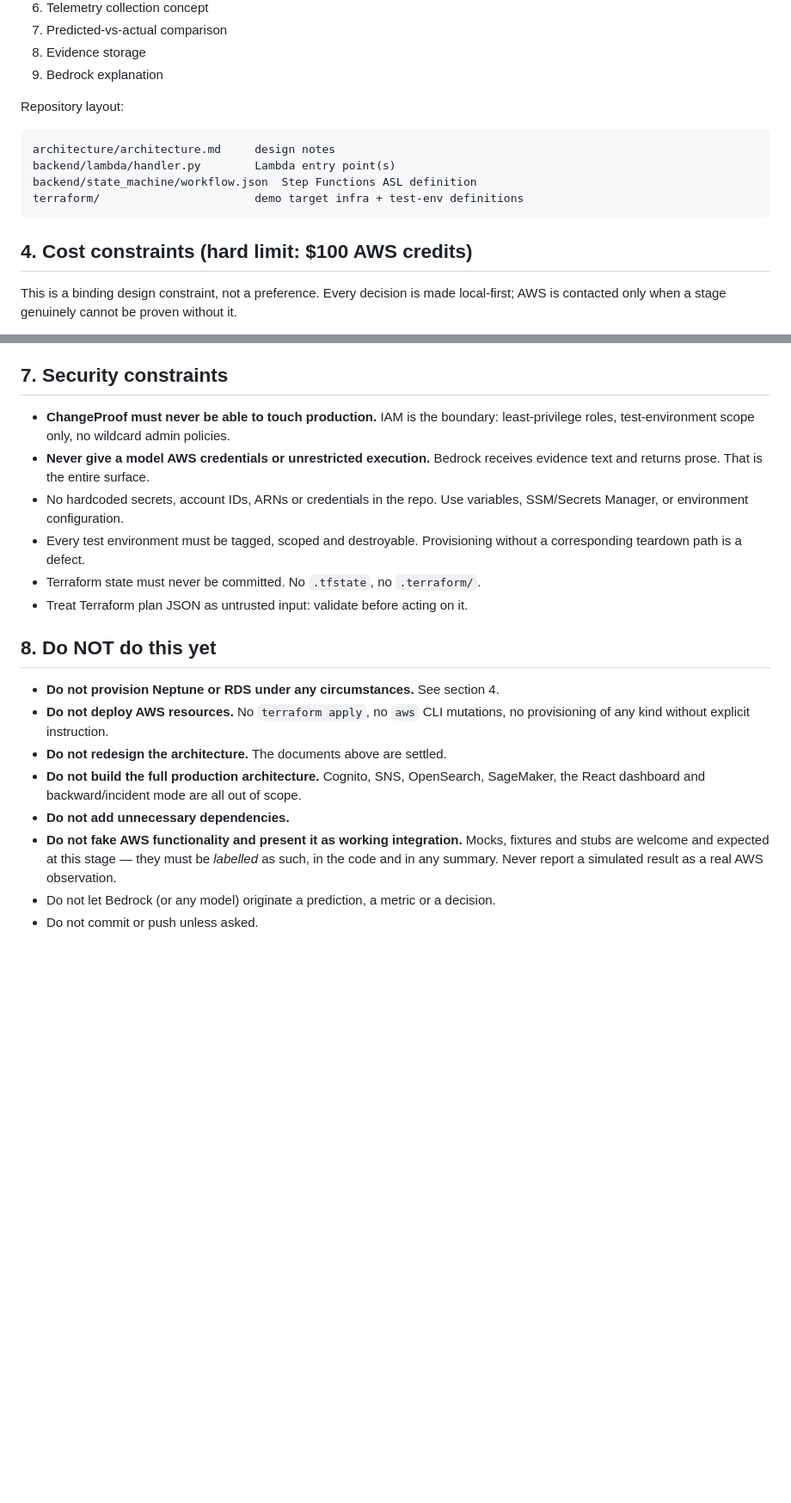
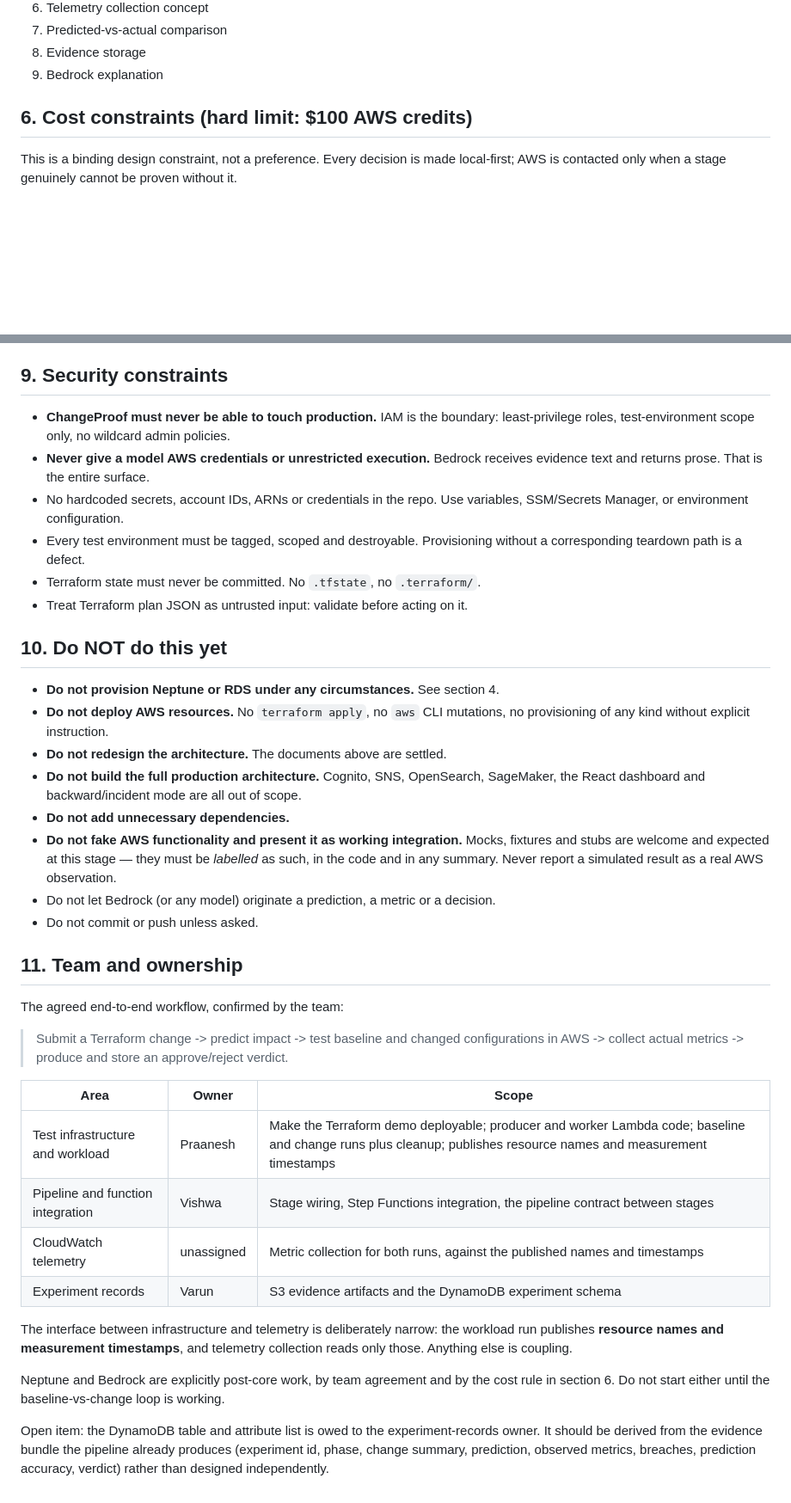
Before and after one commit to Vishwa-Thangapandiyan/changeproof-aws, a Markdown page: CLAUDE.md, 2 parts joined by grey strips. Shown at 86% size. Rendered like a GitHub page; blank space fills up the shorter version.

````diff
--- a/CLAUDE.md
+++ b/CLAUDE.md
@@ -85,16 +174,8 @@ In scope now:
 8. Evidence storage
 9. Bedrock explanation
 
-Repository layout:
 
-```
-architecture/architecture.md     design notes
-backend/lambda/handler.py        Lambda entry point(s)
-backend/state_machine/workflow.json  Step Functions ASL definition
-terraform/                       demo target infra + test-env definitions
-```
-
-## 4. Cost constraints (hard limit: $100 AWS credits)
+## 6. Cost constraints (hard limit: $100 AWS credits)
 
 This is a binding design constraint, not a preference. Every decision is made
 local-first; AWS is contacted only when a stage genuinely cannot be proven without it.
@@ -201,7 +282,7 @@ advance a phase without the user explicitly authorizing it.
   comments, no defensive scaffolding that isn't exercised.
 - Keep dependencies minimal and justified. Adding one is a decision, not a detail.
 
-## 7. Security constraints
+## 9. Security constraints
 
 - **ChangeProof must never be able to touch production.** IAM is the boundary:
   least-privilege roles, test-environment scope only, no wildcard admin policies.
@@ -214,7 +295,7 @@ advance a phase without the user explicitly authorizing it.
 - Terraform state must never be committed. No `.tfstate`, no `.terraform/`.
 - Treat Terraform plan JSON as untrusted input: validate before acting on it.
 
-## 8. Do NOT do this yet
+## 10. Do NOT do this yet
 
 - **Do not provision Neptune or RDS under any circumstances.** See section 4.
 - **Do not deploy AWS resources.** No `terraform apply`, no `aws` CLI mutations, no
@@ -229,3 +310,30 @@ advance a phase without the user explicitly authorizing it.
   AWS observation.
 - Do not let Bedrock (or any model) originate a prediction, a metric or a decision.
 - Do not commit or push unless asked.
+
+## 11. Team and ownership
+
+The agreed end-to-end workflow, confirmed by the team:
+
+> Submit a Terraform change -> predict impact -> test baseline and changed
+> configurations in AWS -> collect actual metrics -> produce and store an
+> approve/reject verdict.
+
+| Area | Owner | Scope |
+|---|---|---|
+| Test infrastructure and workload | Praanesh | Make the Terraform demo deployable; producer and worker Lambda code; baseline and change runs plus cleanup; publishes resource names and measurement timestamps |
+| Pipeline and function integration | Vishwa | Stage wiring, Step Functions integration, the pipeline contract between stages |
+| CloudWatch telemetry | unassigned | Metric collection for both runs, against the published names and timestamps |
+| Experiment records | Varun | S3 evidence artifacts and the DynamoDB experiment schema |
+
+The interface between infrastructure and telemetry is deliberately narrow: the workload
+run publishes **resource names and measurement timestamps**, and telemetry collection
+reads only those. Anything else is coupling.
+
+Neptune and Bedrock are explicitly post-core work, by team agreement and by the cost
+rule in section 6. Do not start either until the baseline-vs-change loop is working.
+
+Open item: the DynamoDB table and attribute list is owed to the experiment-records
+owner. It should be derived from the evidence bundle the pipeline already produces
+(experiment id, phase, change summary, prediction, observed metrics, breaches,
+prediction accuracy, verdict) rather than designed independently.
````
Also changed, not shown: other parts of CLAUDE.md (+93 -4 lines), AGENTS.md (added, +3 -0 lines).
